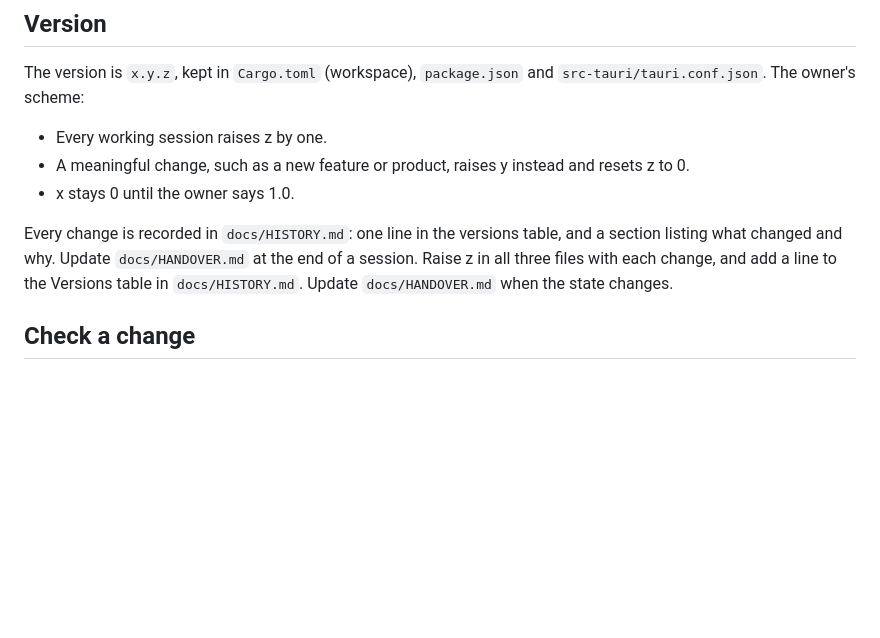
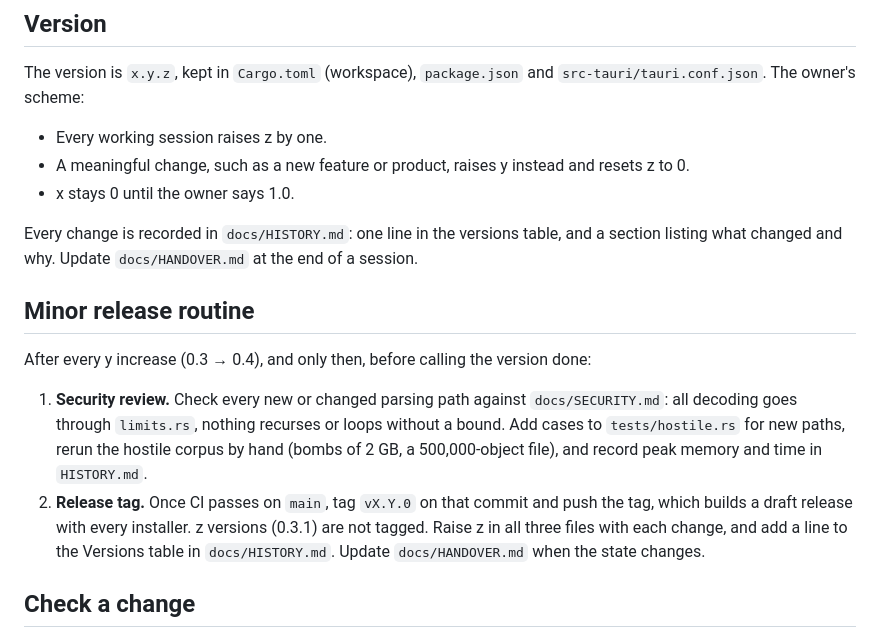
Before and after one commit to yusungchang/pdf-epsilon, a Markdown page: CLAUDE.md, the part around the change. GitHub-like rendering; blank space fills up the shorter version.

Commit message:
Standing rule: security review and release tag after every minor version
Co-Authored-By: Claude Opus 5.5 <noreply@anthropic.com>

```diff
--- a/CLAUDE.md
+++ b/CLAUDE.md
@@ -46,7 +46,18 @@ The version is `x.y.z`, kept in `Cargo.toml` (workspace), `package.json` and
 - x stays 0 until the owner says 1.0.
 
 Every change is recorded in `docs/HISTORY.md`: one line in the versions table, and a
-section listing what changed and why. Update `docs/HANDOVER.md` at the end of a session. Raise z in all three files with each change, and add a line
+section listing what changed and why. Update `docs/HANDOVER.md` at the end of a session.
+
+## Minor release routine
+
+After every y increase (0.3 → 0.4), and only then, before calling the version done:
+
+1. **Security review.** Check every new or changed parsing path against `docs/SECURITY.md`:
+   all decoding goes through `limits.rs`, nothing recurses or loops without a bound. Add
+   cases to `tests/hostile.rs` for new paths, rerun the hostile corpus by hand (bombs of
+   2 GB, a 500,000-object file), and record peak memory and time in `HISTORY.md`.
+2. **Release tag.** Once CI passes on `main`, tag `vX.Y.0` on that commit and push the tag,
+   which builds a draft release with every installer. z versions (0.3.1) are not tagged. Raise z in all three files with each change, and add a line
 to the Versions table in `docs/HISTORY.md`. Update `docs/HANDOVER.md` when the state changes.
 
 ## Check a change
```
Also changed, not shown: docs/HANDOVER.md (+6 -0 lines).
